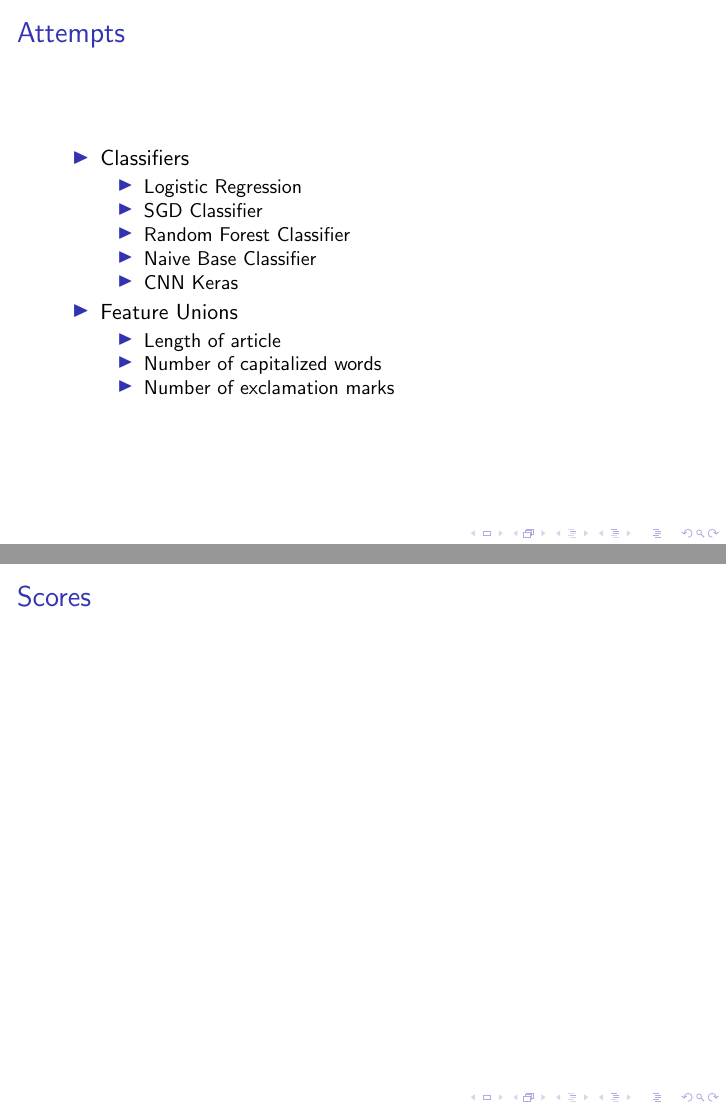
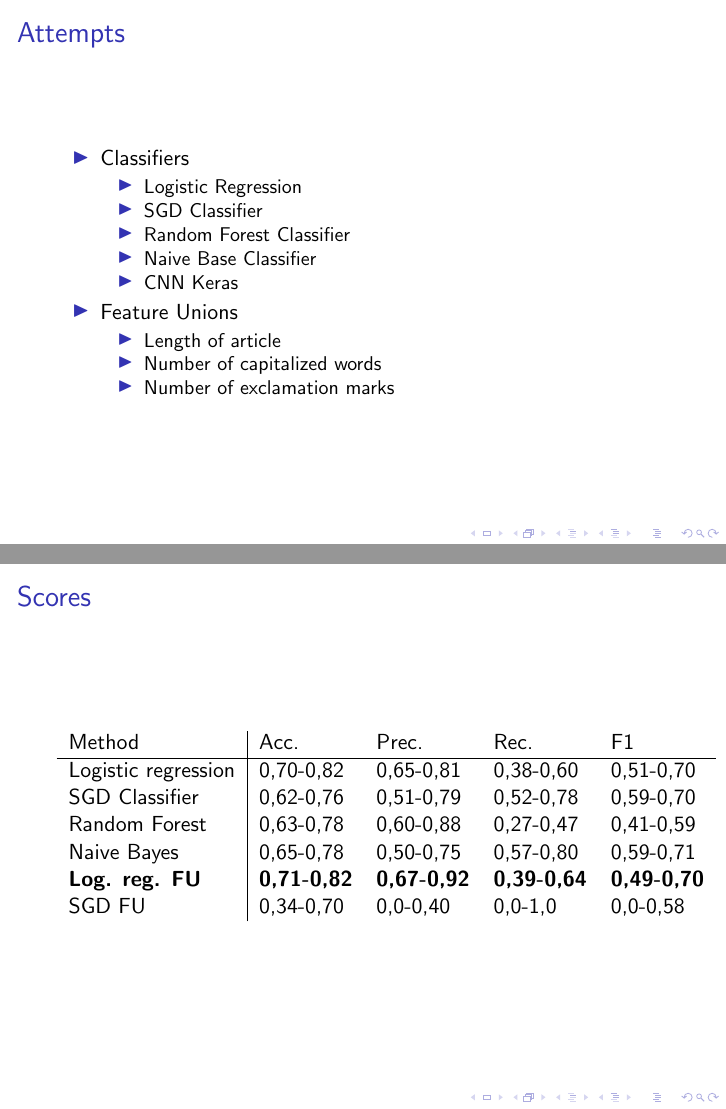
Before and after one commit to hyperpartisan-nlp/research-report, LaTeX slides (beamer.tex): pages 4 and 5 of 6, joined at a grey line. Compiled offline with pdfLaTeX.

Commit message:
Add scores

```diff
--- a/beamer.tex
+++ b/beamer.tex
@@ -48,6 +48,48 @@
 
 \section{Scores}
 \frame{\frametitle{Scores}
+
+%logisticRegression
+%Accuracy: 0.704 0.763 0.815
+%Precision: 0.647 0.788 0.891
+%Recall: 0.382 0.507 0.596
+%F1: 0.519 0.614 0.7
+%gd
+%ccuracy: 0.617 0.715 0.759
+%Precision: 0.506 0.62 0.778
+%Recall: 0.538 0.659 0.783
+%F1: 0.587 0.634 0.701
+%Random Forest
+%Accuracy: 0.63 0.72 0.778
+%Precision: 0.6 0.755 0.875
+%Recall: 0.269 0.391 0.474
+%F1: 0.412 0.51 0.591
+%Naive Bayes
+%Accuracy: 0.654 0.719 0.784
+%Precision: 0.5 0.611 0.746
+%Recall: 0.574 0.713 0.803
+%F1: 0.588 0.655 0.715
+%Logistic Regression Feature Union
+%Accuracy: 0.71 0.763 0.815
+%Precision: 0.667 0.78 0.923
+%Recall: 0.393 0.518 0.642
+%F1: 0.494 0.618 0.706
+%SGD Feature Union
+%Accuracy: 0.34 0.503 0.698
+%Precision: 0.0 0.189 0.407
+%Recall: 0.0 0.5 1.0
+%F1: 0.0 0.274 0.579
+
+\begin{tabular}{ l | l l l l }
+  Method & Acc. & Prec. & Rec. & F1 \\
+  \hline
+  Logistic regression & 0,70-0,82 & 0,65-0,81 & 0,38-0,60 & 0,51-0,70 \\
+  SGD Classifier & 0,62-0,76 & 0,51-0,79 & 0,52-0,78 & 0,59-0,70 \\
+  Random Forest & 0,63-0,78 & 0,60-0,88 & 0,27-0,47 & 0,41-0,59 \\
+  Naive Bayes & 0,65-0,78 & 0,50-0,75 & 0,57-0,80 & 0,59-0,71 \\
+  \textbf{Log. reg. FU} & \textbf{0,71-0,82} & \textbf{0,67-0,92} & \textbf{0,39-0,64} & \textbf{0,49-0,70} \\
+  SGD FU & 0,34-0,70 & 0,0-0,40 & 0,0-1,0 & 0,0-0,58 \\
+\end{tabular}
 }
 
 
```
Also changed, not shown: beamer.pdf.
